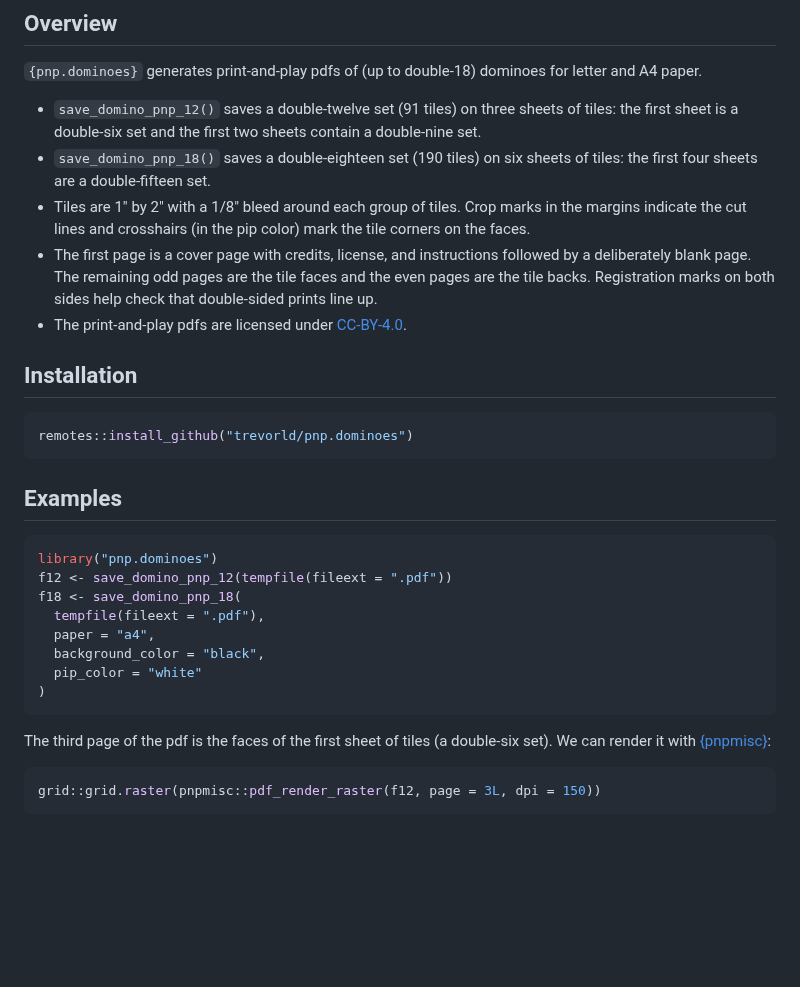
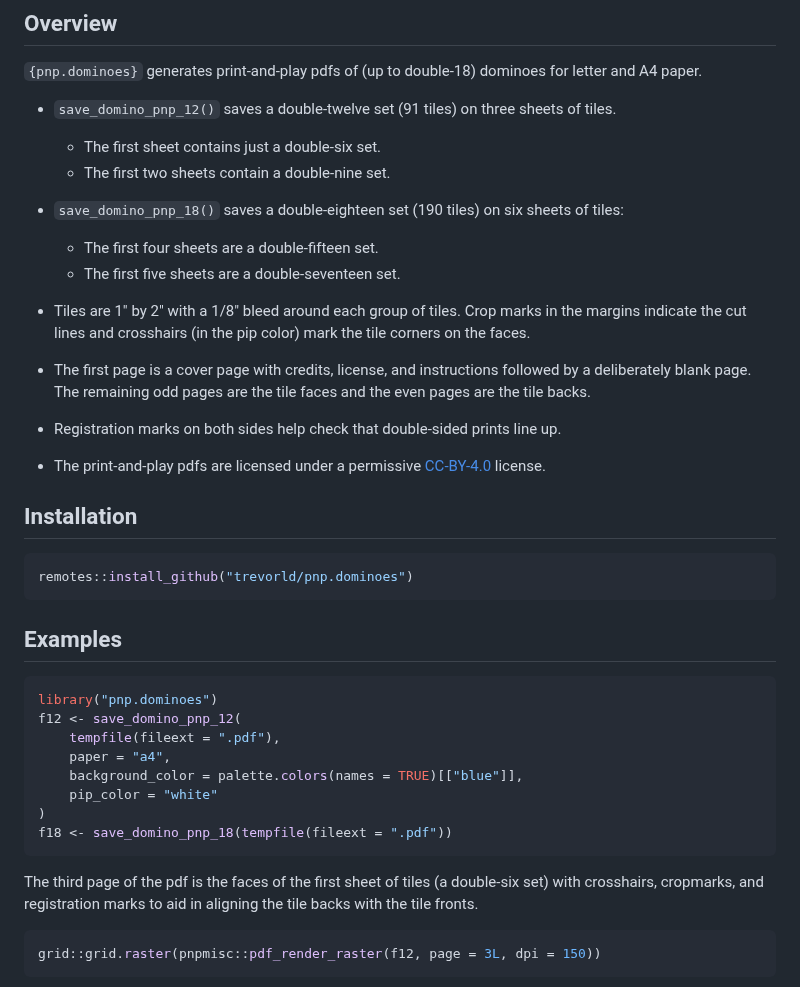
Before and after one commit to trevorld/pnp.dominoes, a Markdown page: README.md, the part around one of its changes. Rendered like a GitHub page; blank space fills up the shorter version.

Commit message:
docs: Expand README overview, examples, and related links
Restructure the overview bullets, render the double-twelve example
with white pips on blue A4 tiles, and add a second figure of the last
sheet of the double-eighteen set.  Link to {ppdf}, pagat.com's domino
games index, and Don Kirkby's Donimoes.

Co-Authored-By: Claude Fable 5.1 <noreply@anthropic.com>

````diff
--- a/README.md
+++ b/README.md
@@ -15,17 +15,26 @@
 
 `{pnp.dominoes}` generates print-and-play pdfs of (up to double-18) dominoes for letter and A4 paper.
 
-* `save_domino_pnp_12()` saves a double-twelve set (91 tiles) on three sheets of tiles:
-  the first sheet is a double-six set and the first two sheets contain a double-nine set.
+* `save_domino_pnp_12()` saves a double-twelve set (91 tiles) on three sheets of tiles.
+
+  * The first sheet contains just a double-six set.
+  * The first two sheets contain a double-nine set.
+
 * `save_domino_pnp_18()` saves a double-eighteen set (190 tiles) on six sheets of tiles:
-  the first four sheets are a double-fifteen set.
+
+  * The first four sheets are a double-fifteen set.
+  * The first five sheets are a double-seventeen set.
+
 * Tiles are 1" by 2" with a 1/8" bleed around each group of tiles.
   Crop marks in the margins indicate the cut lines and
   crosshairs (in the pip color) mark the tile corners on the faces.
+
+
 * The first page is a cover page with credits, license, and instructions followed by a deliberately blank page.
   The remaining odd pages are the tile faces and the even pages are the tile backs.
-  Registration marks on both sides help check that double-sided prints line up.
-* The print-and-play pdfs are licensed under [CC-BY-4.0](https://creativecommons.org/licenses/by/4.0/).
+
+* Registration marks on both sides help check that double-sided prints line up.
+* The print-and-play pdfs are licensed under a permissive [CC-BY-4.0](https://creativecommons.org/licenses/by/4.0/) license.
 
 ## <a name="installation">Installation</a>
 
@@ -41,17 +50,16 @@ remotes::install_github("trevorld/pnp.dominoes")
 
 ``` r
 library("pnp.dominoes")
-f12 <- save_domino_pnp_12(tempfile(fileext = ".pdf"))
-f18 <- save_domino_pnp_18(
-  tempfile(fileext = ".pdf"),
-  paper = "a4",
-  background_color = "black",
-  pip_color = "white"
+f12 <- save_domino_pnp_12(
+	tempfile(fileext = ".pdf"),
+	paper = "a4",
+	background_color = palette.colors(names = TRUE)[["blue"]],
+	pip_color = "white"
 )
+f18 <- save_domino_pnp_18(tempfile(fileext = ".pdf"))
 ```
 
-The third page of the pdf is the faces of the first sheet of tiles (a double-six set).
-We can render it with [{pnpmisc}](https://github.com/trevorld/pnpmisc):
+The third page of the pdf is the faces of the first sheet of tiles (a double-six set) with crosshairs, cropmarks, and registration marks to aid in aligning the tile backs with the tile fronts.
 
 
 ``` r
````
Also changed, not shown: other parts of README.md (+11 -1 lines), man/figures/README-double12-faces-1.png, man/figures/README-double18-faces-1.png (added), 1 other file.
